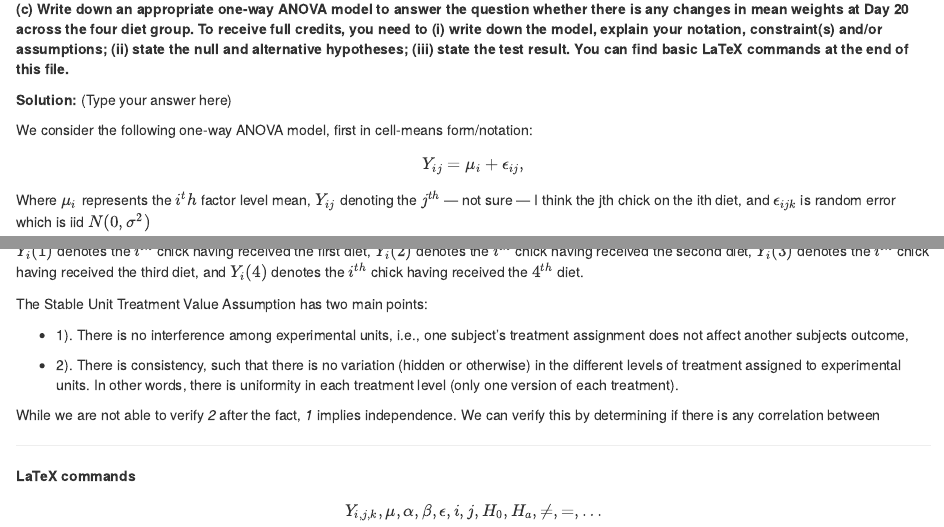
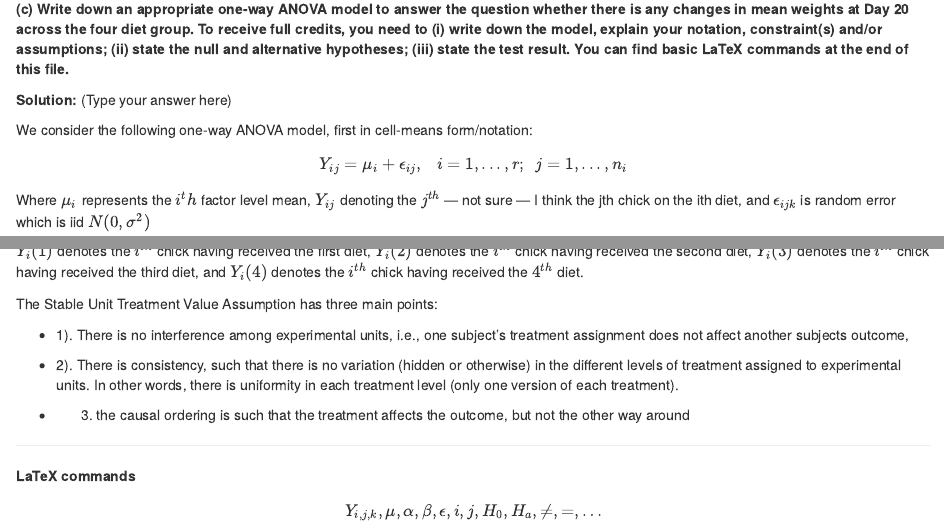
Before and after one commit to collinkennedy/STA207, an R Markdown document (MS207-practice.Rmd): the page in a window 1100 px wide, from 1720 px down, and a second part further down, joined at a grey line. Rendered offline with R 4.5, knitr and Pandoc, with nearby package versions.

Commit message:
update SUTVA

```diff
--- a/MS207-practice.Rmd
+++ b/MS207-practice.Rmd
@@ -92,7 +92,7 @@
 
 We consider the following one-way ANOVA model, first in cell-means form/notation:
 $$
-Y_{ij} = \mu_{i} + \epsilon_{ij},
+Y_{ij} = \mu_{i} + \epsilon_{ij},  \ \ \ i = 1,...,r;\ \ j=1,...,n_i
 $$
 
 Where $\mu_i$ represents the $i^th$ factor level mean, $Y_{ij}$ denoting the $j^{th}$ --- not sure --- I think the jth chick on the ith diet, and $\epsilon_{ijk}$ is random error which is iid $N(0,\sigma^2)$
@@ -279,13 +279,15 @@
 
 $Y_i(1)$ denotes the $i^{th}$ chick having received the first diet,  $Y_i(2)$ denotes the $i^{th}$ chick having received the second diet, $Y_i(3)$ denotes the $i^{th}$ chick having received the third diet, and $Y_i(4)$ denotes the $i^{th}$ chick having received the $4^{th}$ diet.
 
-The Stable Unit Treatment Value Assumption has two main points:
+The Stable Unit Treatment Value Assumption has three main points:
 
 - 1). There is no interference among experimental units, i.e., one subject's treatment assignment does not affect another subjects outcome,
 
 - 2). There is consistency, such that there is no variation (hidden or otherwise) in the different levels of treatment assigned to experimental units. In other words, there is uniformity in each treatment level (only one version of each treatment).
 
-While we are not able to verify *2* after the fact, *1* implies independence. We can verify this by determining if there is any correlation between
+- 3) the causal ordering is such that the treatment affects the outcome, but not the other way around
+
+
 
 
 ***
```
